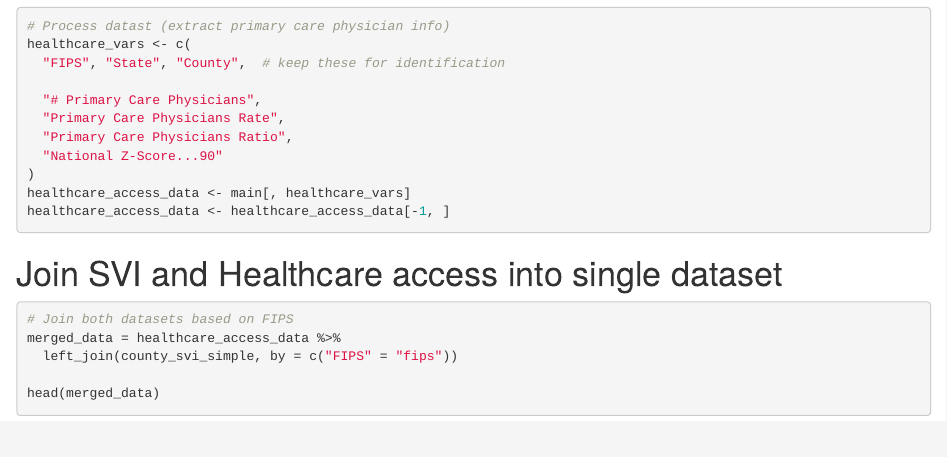
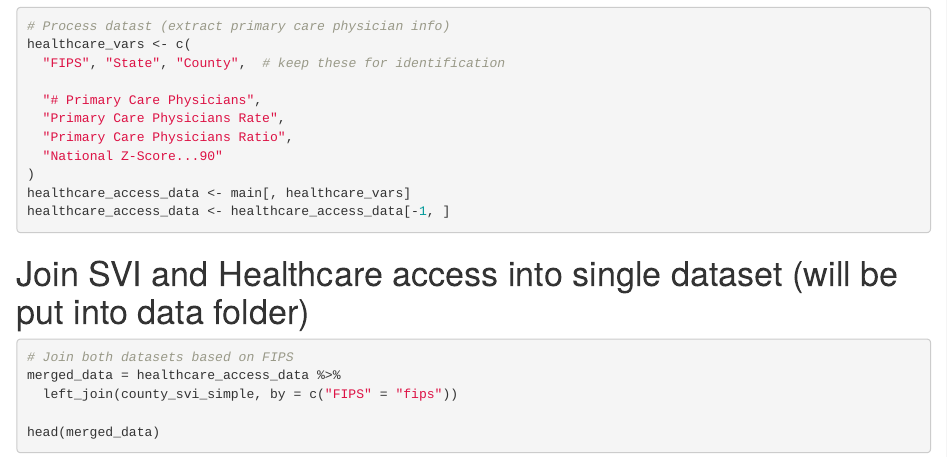
Before and after one commit to angelaw6/PUBHLTH-5015-Final-Project, an R Markdown document (scripts/cleaning datasets.Rmd): the page in a window 1100 px wide, from 2380 px down. Rendered offline with R 4.5, knitr and Pandoc, with nearby package versions; column names are cleaned by a stand-in for the janitor package.

Commit message:
description

````diff
--- a/scripts/cleaning datasets.Rmd
+++ b/scripts/cleaning datasets.Rmd
@@ -63,7 +63,7 @@ healthcare_access_data <- main[, healthcare_vars]
 healthcare_access_data <- healthcare_access_data[-1, ]
 ```
 
-# Join SVI and Healthcare access into single dataset
+# Join SVI and Healthcare access into single dataset (will be put into data folder)
 ```{r}
 # Join both datasets based on FIPS
 merged_data = healthcare_access_data %>%
````
